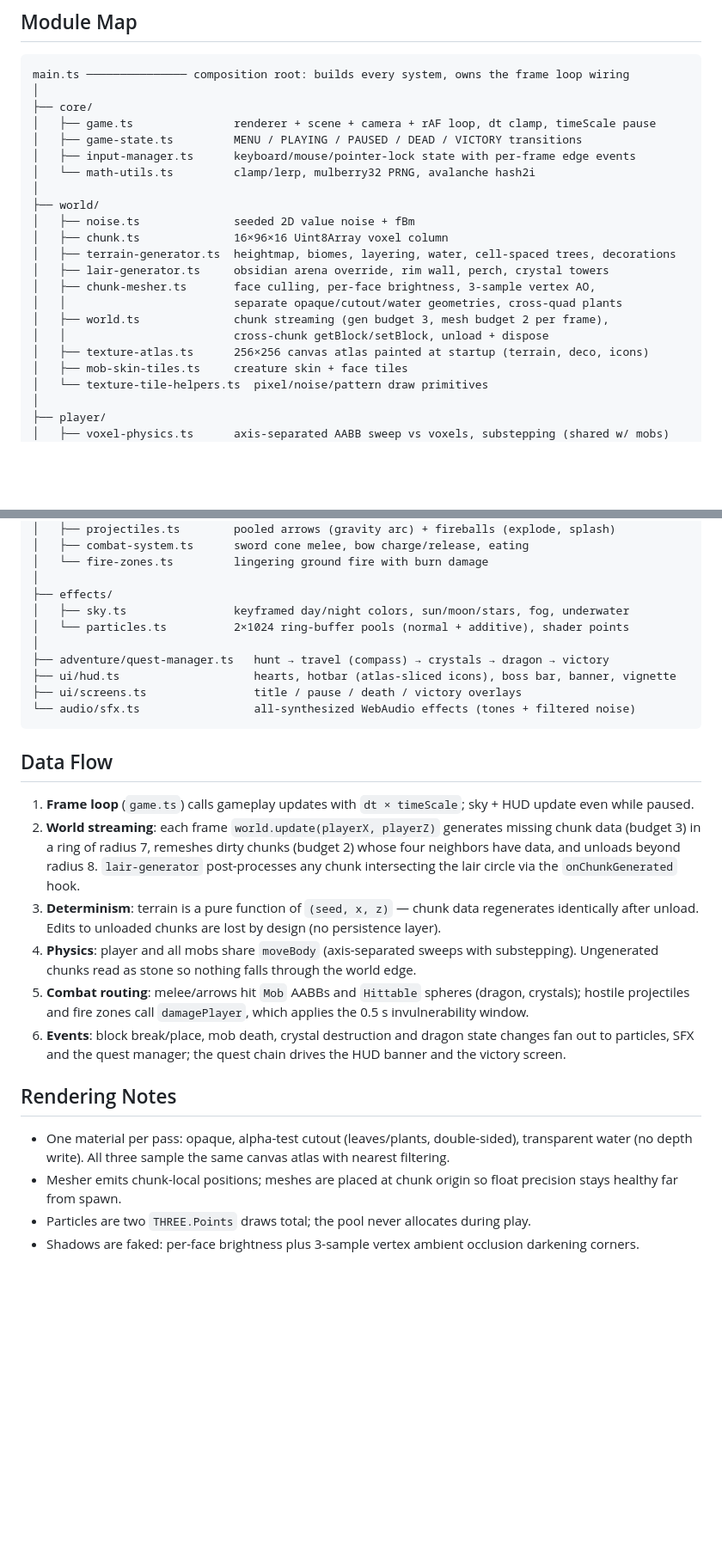
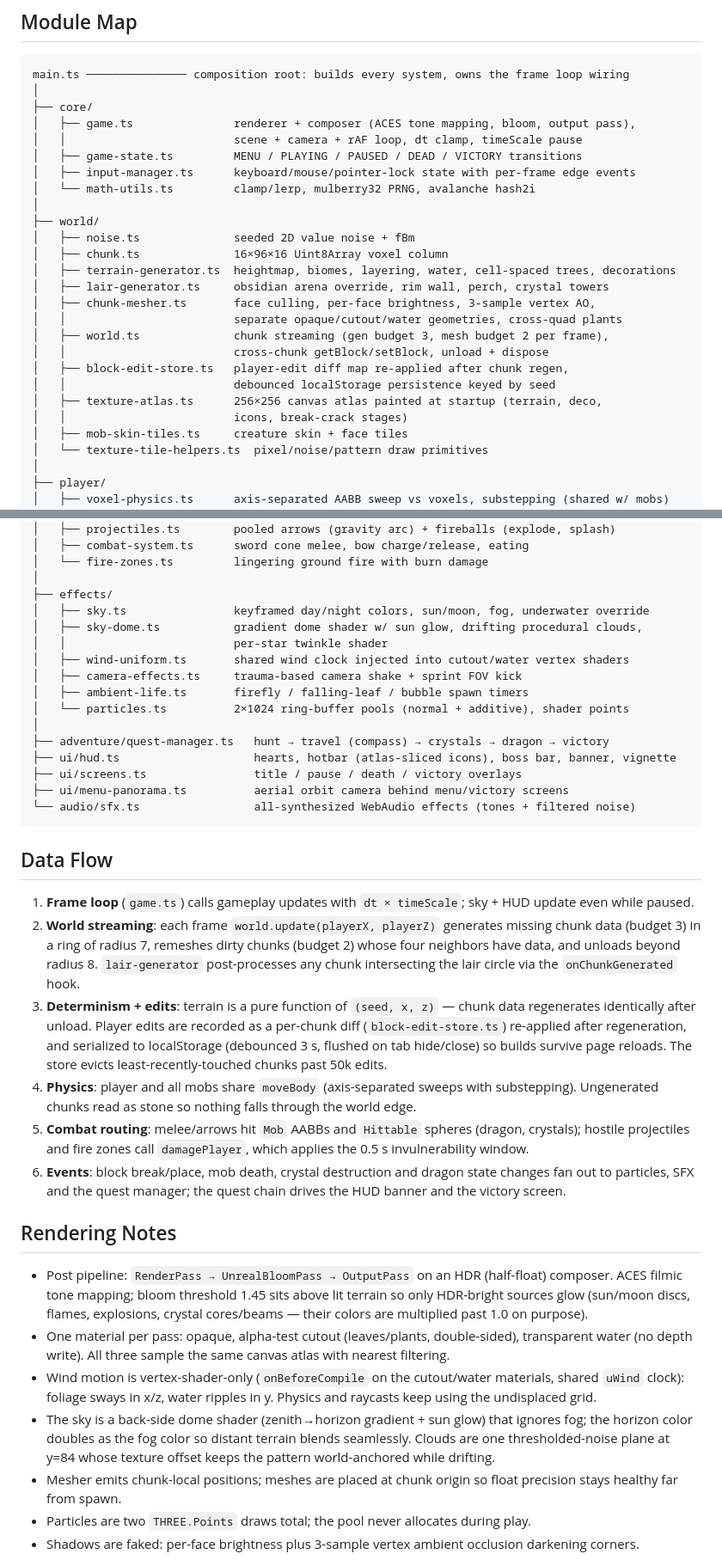
Before and after one commit to JasonTM17/Minecraft_Adventure, a Markdown page: docs/system-architecture.md, 2 parts joined by grey strips. Shown at 86% size. Drawn GitHub-style; blank space fills up the shorter version.

````diff
--- a/docs/system-architecture.md
+++ b/docs/system-architecture.md
@@ -8,7 +8,8 @@ Single-page browser game. No backend — all state lives in the running page. Vi
 main.ts ─────────────── composition root: builds every system, owns the frame loop wiring
 │
 ├── core/
-│   ├── game.ts               renderer + scene + camera + rAF loop, dt clamp, timeScale pause
+│   ├── game.ts               renderer + composer (ACES tone mapping, bloom, output pass),
+│   │                         scene + camera + rAF loop, dt clamp, timeScale pause
 │   ├── game-state.ts         MENU / PLAYING / PAUSED / DEAD / VICTORY transitions
 │   ├── input-manager.ts      keyboard/mouse/pointer-lock state with per-frame edge events
 │   └── math-utils.ts         clamp/lerp, mulberry32 PRNG, avalanche hash2i
@@ -22,7 +23,10 @@ main.ts ─────────────── composition root: builds e
 │   │                         separate opaque/cutout/water geometries, cross-quad plants
 │   ├── world.ts              chunk streaming (gen budget 3, mesh budget 2 per frame),
 │   │                         cross-chunk getBlock/setBlock, unload + dispose
-│   ├── texture-atlas.ts      256×256 canvas atlas painted at startup (terrain, deco, icons)
+│   ├── block-edit-store.ts   player-edit diff map re-applied after chunk regen,
+│   │                         debounced localStorage persistence keyed by seed
+│   ├── texture-atlas.ts      256×256 canvas atlas painted at startup (terrain, deco,
+│   │                         icons, break-crack stages)
 │   ├── mob-skin-tiles.ts     creature skin + face tiles
 │   └── texture-tile-helpers.ts  pixel/noise/pattern draw primitives
 │
@@ -52,12 +56,18 @@ main.ts ─────────────── composition root: builds e
 │   └── fire-zones.ts         lingering ground fire with burn damage
 │
 ├── effects/
-│   ├── sky.ts                keyframed day/night colors, sun/moon/stars, fog, underwater
+│   ├── sky.ts                keyframed day/night colors, sun/moon, fog, underwater override
+│   ├── sky-dome.ts           gradient dome shader w/ sun glow, drifting procedural clouds,
+│   │                         per-star twinkle shader
+│   ├── wind-uniform.ts       shared wind clock injected into cutout/water vertex shaders
+│   ├── camera-effects.ts     trauma-based camera shake + sprint FOV kick
+│   ├── ambient-life.ts       firefly / falling-leaf / bubble spawn timers
 │   └── particles.ts          2×1024 ring-buffer pools (normal + additive), shader points
 │
 ├── adventure/quest-manager.ts   hunt → travel (compass) → crystals → dragon → victory
 ├── ui/hud.ts                    hearts, hotbar (atlas-sliced icons), boss bar, banner, vignette
 ├── ui/screens.ts                title / pause / death / victory overlays
+├── ui/menu-panorama.ts          aerial orbit camera behind menu/victory screens
 └── audio/sfx.ts                 all-synthesized WebAudio effects (tones + filtered noise)
 ```
 
@@ -65,14 +75,17 @@ main.ts ─────────────── composition root: builds e
 
 1. **Frame loop** (`game.ts`) calls gameplay updates with `dt × timeScale`; sky + HUD update even while paused.
 2. **World streaming**: each frame `world.update(playerX, playerZ)` generates missing chunk data (budget 3) in a ring of radius 7, remeshes dirty chunks (budget 2) whose four neighbors have data, and unloads beyond radius 8. `lair-generator` post-processes any chunk intersecting the lair circle via the `onChunkGenerated` hook.
-3. **Determinism**: terrain is a pure function of `(seed, x, z)` — chunk data regenerates identically after unload. Edits to unloaded chunks are lost by design (no persistence layer).
+3. **Determinism + edits**: terrain is a pure function of `(seed, x, z)` — chunk data regenerates identically after unload. Player edits are recorded as a per-chunk diff (`block-edit-store.ts`) re-applied after regeneration, and serialized to localStorage (debounced 3 s, flushed on tab hide/close) so builds survive page reloads. The store evicts least-recently-touched chunks past 50k edits.
 4. **Physics**: player and all mobs share `moveBody` (axis-separated sweeps with substepping). Ungenerated chunks read as stone so nothing falls through the world edge.
 5. **Combat routing**: melee/arrows hit `Mob` AABBs and `Hittable` spheres (dragon, crystals); hostile projectiles and fire zones call `damagePlayer`, which applies the 0.5 s invulnerability window.
 6. **Events**: block break/place, mob death, crystal destruction and dragon state changes fan out to particles, SFX and the quest manager; the quest chain drives the HUD banner and the victory screen.
 
 ## Rendering Notes
 
+- Post pipeline: `RenderPass → UnrealBloomPass → OutputPass` on an HDR (half-float) composer. ACES filmic tone mapping; bloom threshold 1.45 sits above lit terrain so only HDR-bright sources glow (sun/moon discs, flames, explosions, crystal cores/beams — their colors are multiplied past 1.0 on purpose).
 - One material per pass: opaque, alpha-test cutout (leaves/plants, double-sided), transparent water (no depth write). All three sample the same canvas atlas with nearest filtering.
+- Wind motion is vertex-shader-only (`onBeforeCompile` on the cutout/water materials, shared `uWind` clock): foliage sways in x/z, water ripples in y. Physics and raycasts keep using the undisplaced grid.
+- The sky is a back-side dome shader (zenith→horizon gradient + sun glow) that ignores fog; the horizon color doubles as the fog color so distant terrain blends seamlessly. Clouds are one thresholded-noise plane at y=84 whose texture offset keeps the pattern world-anchored while drifting.
 - Mesher emits chunk-local positions; meshes are placed at chunk origin so float precision stays healthy far from spawn.
 - Particles are two `THREE.Points` draws total; the pool never allocates during play.
 - Shadows are faked: per-face brightness plus 3-sample vertex ambient occlusion darkening corners.
````
Also changed, not shown: README.md (+7 -6 lines), docs/screenshots/gameplay-plains.jpeg, docs/screenshots/sunset-golden-hour.jpeg (added), docs/screenshots/title-screen.jpeg.
